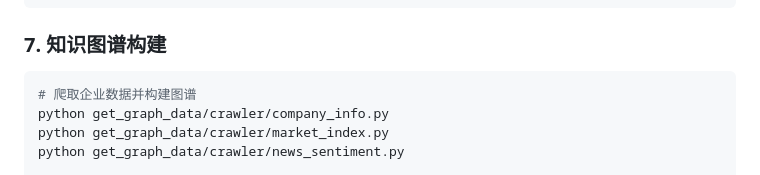
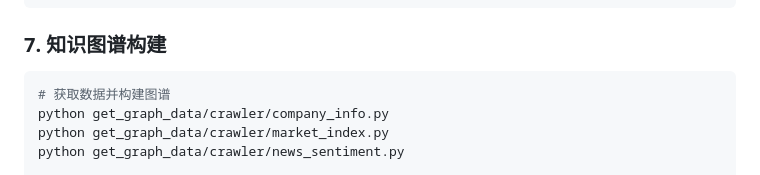
Before and after one commit to 1iyouzhen/risk_agent, a Markdown page: README.md, the part around the change. GitHub-like rendering.

````diff
--- a/README.md
+++ b/README.md
@@ -185,7 +185,7 @@ python app.py --export --output comprehensive_report.csv --db custom_db.sqlite
 
 ### 7. 知识图谱构建
 ```bash
-# 爬取企业数据并构建图谱
+# 获取数据并构建图谱
 python get_graph_data/crawler/company_info.py
 python get_graph_data/crawler/market_index.py
 python get_graph_data/crawler/news_sentiment.py
````
